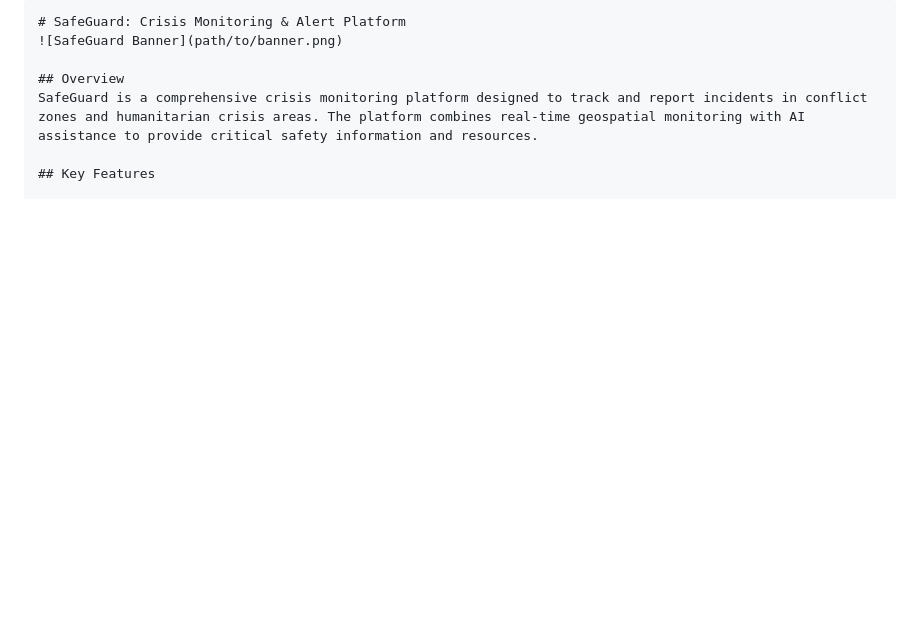
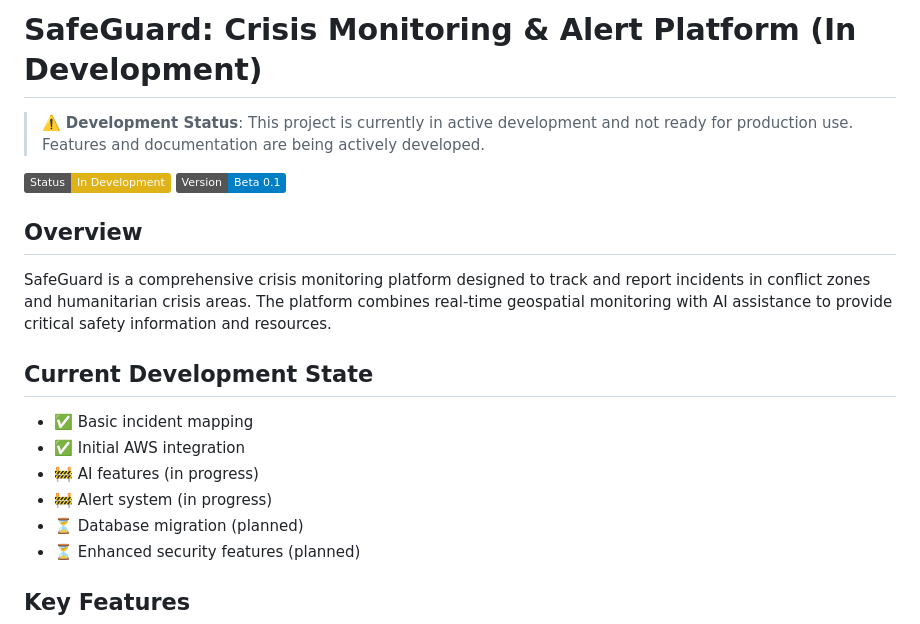
Before and after one commit to slfagrouche/SafeGuard, a Markdown page: README.md, the part around the change. GitHub-like rendering; badges without logos; blank space fills up the shorter version.

````diff
--- a/README.md
+++ b/README.md
@@ -1,9 +1,21 @@
-```markdown
-# SafeGuard: Crisis Monitoring & Alert Platform
-![SafeGuard Banner](path/to/banner.png)
+# SafeGuard: Crisis Monitoring & Alert Platform (In Development)
+
+> ⚠️ **Development Status**: This project is currently in active development and not ready for production use. Features and documentation are being actively developed.
+
+![Development Status](https://img.shields.io/badge/Status-In_Development-yellow)
+![Version](https://img.shields.io/badge/Version-Beta_0.1-blue)
 
 ## Overview
 SafeGuard is a comprehensive crisis monitoring platform designed to track and report incidents in conflict zones and humanitarian crisis areas. The platform combines real-time geospatial monitoring with AI assistance to provide critical safety information and resources.
+
+## Current Development State
+- ✅ Basic incident mapping
+- ✅ Initial AWS integration
+- 🚧 AI features (in progress)
+- 🚧 Alert system (in progress)
+- ⏳ Database migration (planned)
+- ⏳ Enhanced security features (planned)
+
 
 ## Key Features
 
````
